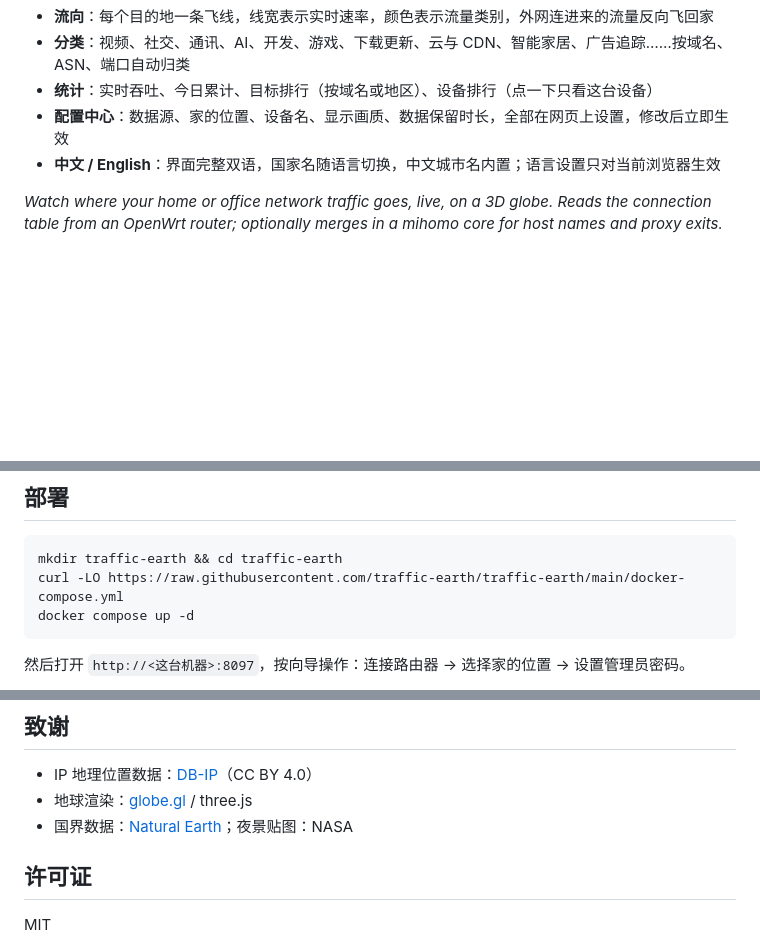
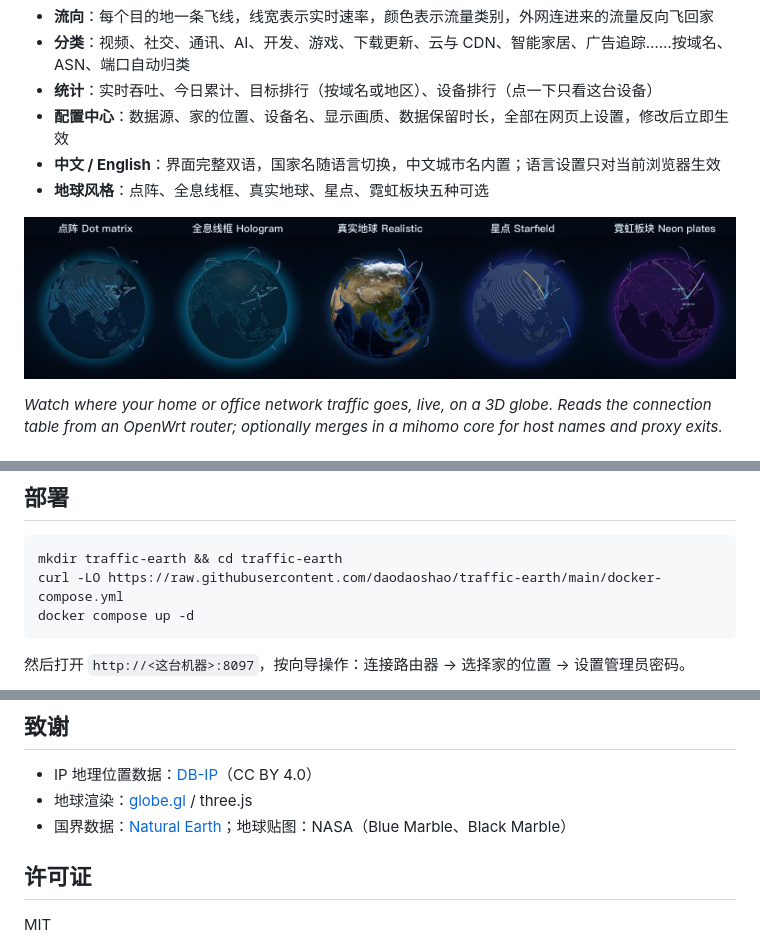
Before and after one commit to daodaoshao/traffic-earth, a Markdown page: README.md, 3 parts joined by grey strips. GitHub-like rendering; pictures changed too: docs/images/globe-styles.jpg (added); blank space fills up the shorter version.

Commit message:
README: screenshot, globe styles, promo video links; real image path
Co-Authored-By: Claude Opus 5.5 <noreply@anthropic.com>

````diff
--- a/README.md
+++ b/README.md
@@ -7,6 +11,9 @@
 - **统计**：实时吞吐、今日累计、目标排行（按域名或地区）、设备排行（点一下只看这台设备）
 - **配置中心**：数据源、家的位置、设备名、显示画质、数据保留时长，全部在网页上设置，修改后立即生效
 - **中文 / English**：界面完整双语，国家名随语言切换，中文城市名内置；语言设置只对当前浏览器生效
+- **地球风格**：点阵、全息线框、真实地球、星点、霓虹板块五种可选
+
+![五种地球风格](docs/images/globe-styles.jpg)
 
 *Watch where your home or office network traffic goes, live, on a 3D globe. Reads the connection table from an OpenWrt router; optionally merges in a mihomo core for host names and proxy exits.*
 
@@ -35,7 +42,7 @@
 
 ```bash
 mkdir traffic-earth && cd traffic-earth
-curl -LO https://raw.githubusercontent.com/traffic-earth/traffic-earth/main/docker-compose.yml
+curl -LO https://raw.githubusercontent.com/daodaoshao/traffic-earth/main/docker-compose.yml
 docker compose up -d
 ```
 
@@ -108,7 +116,7 @@ web/src/settings.ts    配置中心
 
 - IP 地理位置数据：[DB-IP](https://db-ip.com)（CC BY 4.0）
 - 地球渲染：[globe.gl](https://github.com/vasturiano/globe.gl) / three.js
-- 国界数据：[Natural Earth](https://www.naturalearthdata.com)；夜景贴图：NASA
+- 国界数据：[Natural Earth](https://www.naturalearthdata.com)；地球贴图：NASA（Blue Marble、Black Marble）
 
 ## 许可证
 
````
Also changed, not shown: other parts of README.md (+5 -0 lines), docs/images/screenshot.jpg (added), 4 other files.
